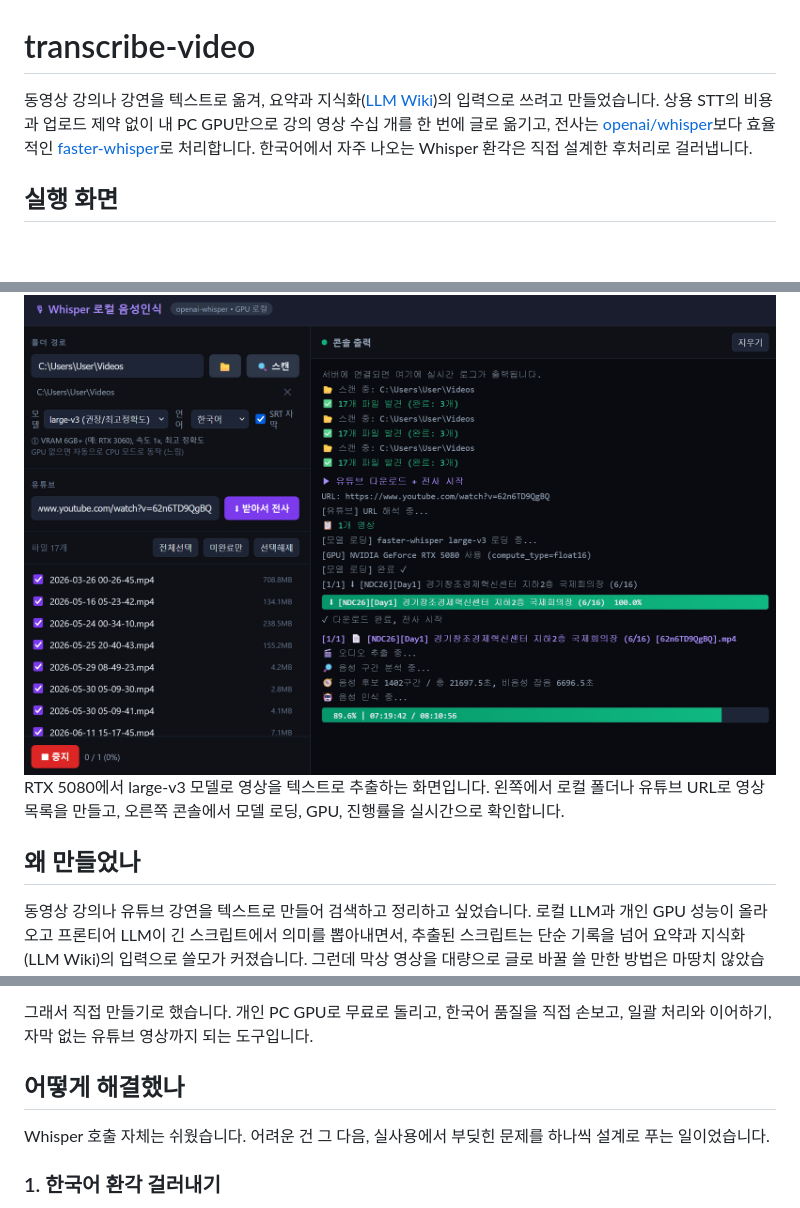
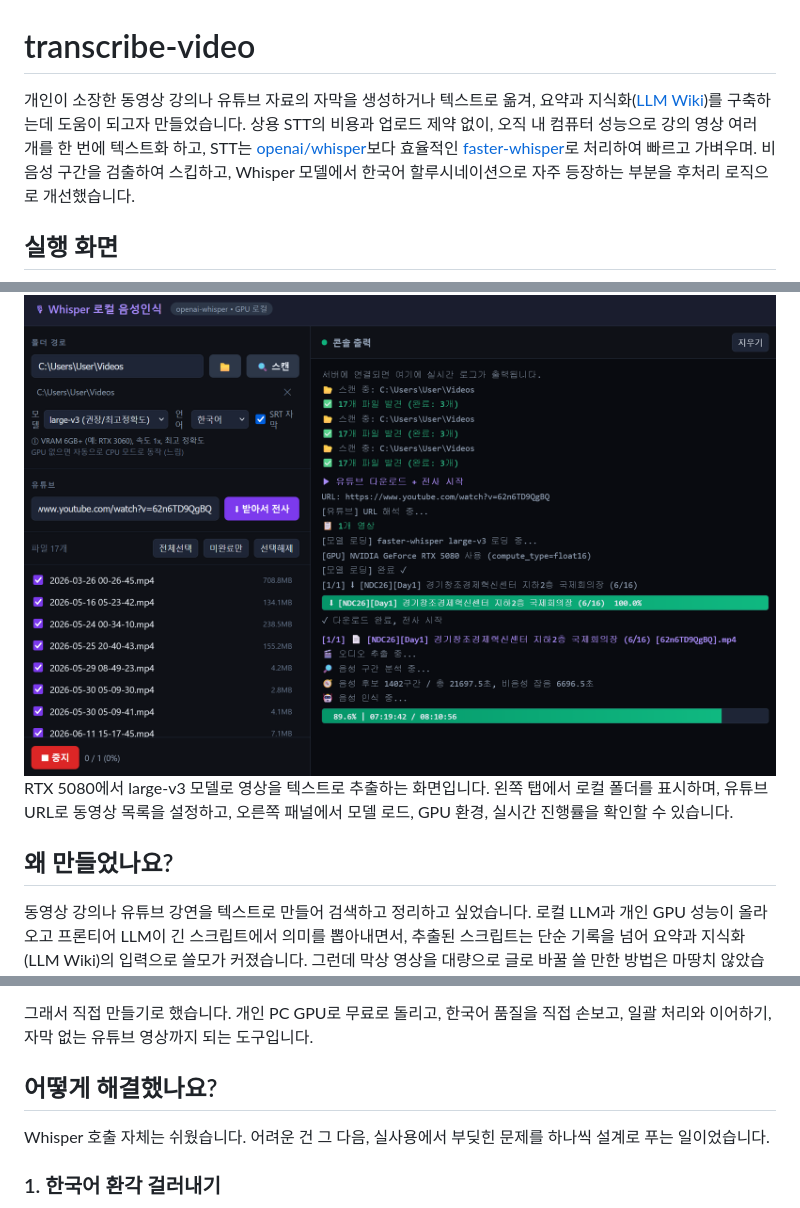
Before and after one commit to siakun/transcribe-video, a Markdown page: README.md, 3 parts joined by grey strips. GitHub-like rendering; blank space fills up the shorter version.

Commit message:
docs: README.md 문장 결 개선

```diff
--- a/README.md
+++ b/README.md
@@ -1,13 +1,13 @@
 # transcribe-video
 
-동영상 강의나 강연을 텍스트로 옮겨, 요약과 지식화([LLM Wiki](https://x.com/karpathy/status/2039805659525644595))의 입력으로 쓰려고 만들었습니다. 상용 STT의 비용과 업로드 제약 없이 내 PC GPU만으로 강의 영상 수십 개를 한 번에 글로 옮기고, 전사는 [openai/whisper](https://github.com/openai/whisper)보다 효율적인 [faster-whisper](https://github.com/SYSTRAN/faster-whisper)로 처리합니다. 한국어에서 자주 나오는 Whisper 환각은 직접 설계한 후처리로 걸러냅니다.
+개인이 소장한 동영상 강의나 유튜브 자료의 자막을 생성하거나 텍스트로 옮겨, 요약과 지식화([LLM Wiki](https://x.com/karpathy/status/2039805659525644595))를 구축하는데 도움이 되고자 만들었습니다. 상용 STT의 비용과 업로드 제약 없이, 오직 내 컴퓨터 성능으로 강의 영상 여러 개를 한 번에 텍스트화 하고, STT는 [openai/whisper](https://github.com/openai/whisper)보다 효율적인 [faster-whisper](https://github.com/SYSTRAN/faster-whisper)로 처리하여 빠르고 가벼우며. 비음성 구간을 검출하여 스킵하고, Whisper 모델에서 한국어 할루시네이션으로 자주 등장하는 부분을 후처리 로직으로 개선했습니다.
 
 ## 실행 화면
 <img src="images/demo.png" alt="transcribe-video 실행 화면" width="800">
 
-RTX 5080에서 large-v3 모델로 영상을 텍스트로 추출하는 화면입니다. 왼쪽에서 로컬 폴더나 유튜브 URL로 영상 목록을 만들고, 오른쪽 콘솔에서 모델 로딩, GPU, 진행률을 실시간으로 확인합니다.
+RTX 5080에서 large-v3 모델로 영상을 텍스트로 추출하는 화면입니다. 왼쪽 탭에서 로컬 폴더를 표시하며, 유튜브 URL로 동영상 목록을 설정하고, 오른쪽 패널에서 모델 로드, GPU 환경, 실시간 진행률을 확인할 수 있습니다.
 
-## 왜 만들었나
+## 왜 만들었나요?
 
 동영상 강의나 유튜브 강연을 텍스트로 만들어 검색하고 정리하고 싶었습니다. 로컬 LLM과 개인 GPU 성능이 올라오고 프론티어 LLM이 긴 스크립트에서 의미를 뽑아내면서, 추출된 스크립트는 단순 기록을 넘어 요약과 지식화(LLM Wiki)의 입력으로 쓸모가 커졌습니다. 그런데 막상 영상을 대량으로 글로 바꿀 쓸 만한 방법은 마땅치 않았습니다.
 
@@ -19,7 +19,7 @@ RTX 5080에서 large-v3 모델로 영상을 텍스트로 추출하는 화면입
 
 그래서 직접 만들기로 했습니다. 개인 PC GPU로 무료로 돌리고, 한국어 품질을 직접 손보고, 일괄 처리와 이어하기, 자막 없는 유튜브 영상까지 되는 도구입니다.
 
-## 어떻게 해결했나
+## 어떻게 해결했나요?
 
 Whisper 호출 자체는 쉬웠습니다. 어려운 건 그 다음, 실사용에서 부딪힌 문제를 하나씩 설계로 푸는 일이었습니다.
 
```
